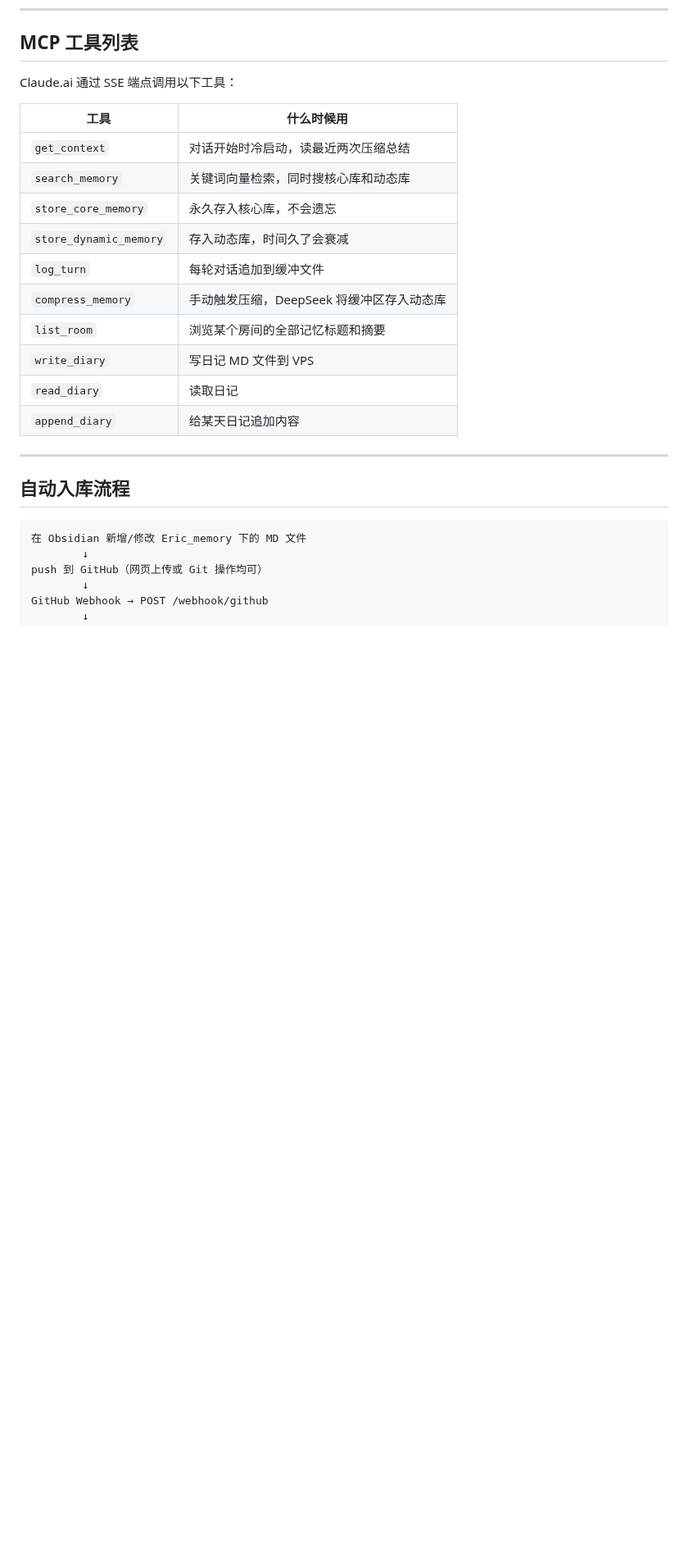
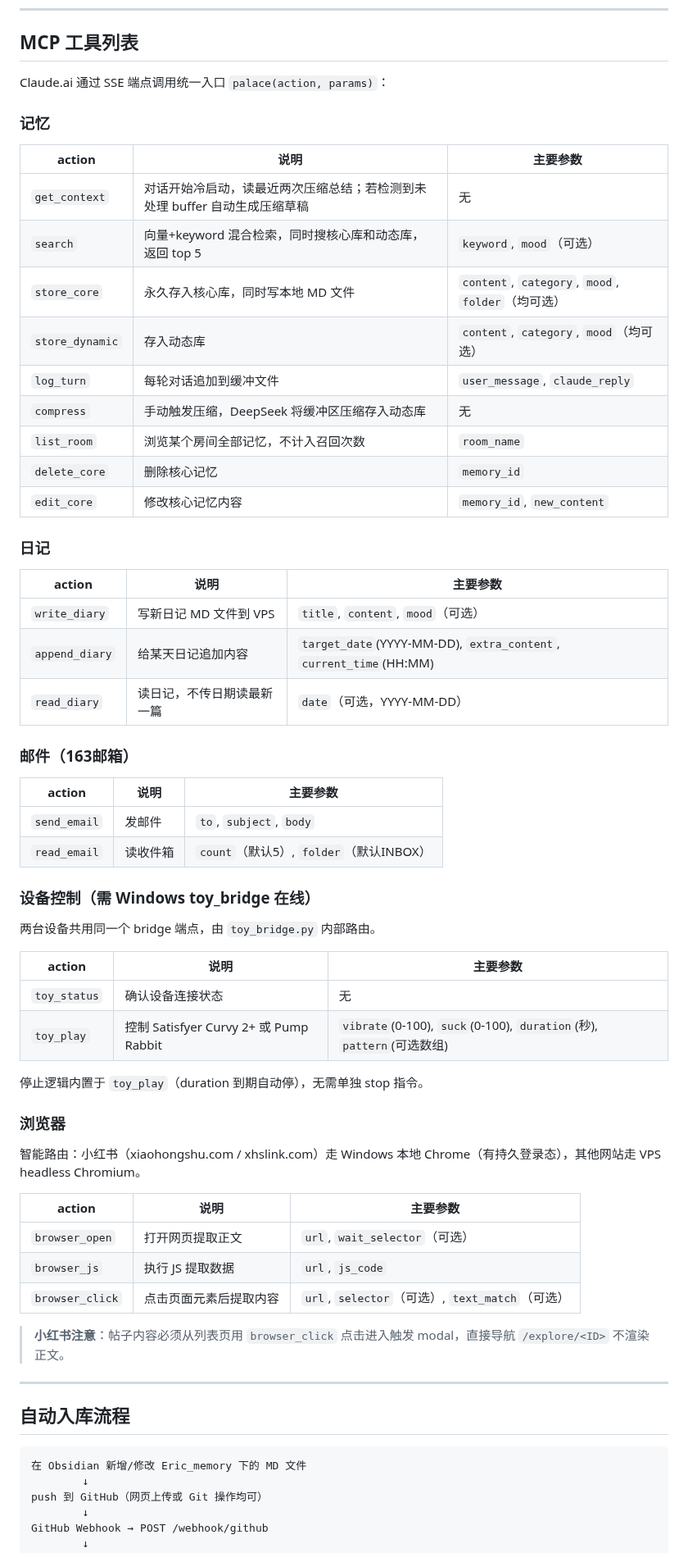
Before and after one commit to jeoichu-rgb/G-memory-mcp, a Markdown page: README.md, the part around one of its changes. Shown at 82% size. Rendered like a GitHub page; blank space fills up the shorter version.

```diff
--- a/README.md
+++ b/README.md
@@ -71,20 +90,59 @@ ChromaDB 存储在 `/app/chroma_db/`（持久化卷挂载）。
 
 ## MCP 工具列表
 
-Claude.ai 通过 SSE 端点调用以下工具：
+Claude.ai 通过 SSE 端点调用统一入口 `palace(action, params)`：
 
-| 工具 | 什么时候用 |
-|------|-----------|
-| `get_context` | 对话开始时冷启动，读最近两次压缩总结 |
-| `search_memory` | 关键词向量检索，同时搜核心库和动态库 |
-| `store_core_memory` | 永久存入核心库，不会遗忘 |
-| `store_dynamic_memory` | 存入动态库，时间久了会衰减 |
-| `log_turn` | 每轮对话追加到缓冲文件 |
-| `compress_memory` | 手动触发压缩，DeepSeek 将缓冲区存入动态库 |
-| `list_room` | 浏览某个房间的全部记忆标题和摘要 |
-| `write_diary` | 写日记 MD 文件到 VPS |
-| `read_diary` | 读取日记 |
-| `append_diary` | 给某天日记追加内容 |
+### 记忆
+
+| action | 说明 | 主要参数 |
+|--------|------|---------|
+| `get_context` | 对话开始冷启动，读最近两次压缩总结；若检测到未处理 buffer 自动生成压缩草稿 | 无 |
+| `search` | 向量+keyword 混合检索，同时搜核心库和动态库，返回 top 5 | `keyword`, `mood`（可选） |
+| `store_core` | 永久存入核心库，同时写本地 MD 文件 | `content`, `category`, `mood`, `folder`（均可选） |
+| `store_dynamic` | 存入动态库 | `content`, `category`, `mood`（均可选） |
+| `log_turn` | 每轮对话追加到缓冲文件 | `user_message`, `claude_reply` |
+| `compress` | 手动触发压缩，DeepSeek 将缓冲区压缩存入动态库 | 无 |
+| `list_room` | 浏览某个房间全部记忆，不计入召回次数 | `room_name` |
+| `delete_core` | 删除核心记忆 | `memory_id` |
+| `edit_core` | 修改核心记忆内容 | `memory_id`, `new_content` |
+
+### 日记
+
+| action | 说明 | 主要参数 |
+|--------|------|---------|
+| `write_diary` | 写新日记 MD 文件到 VPS | `title`, `content`, `mood`（可选） |
+| `append_diary` | 给某天日记追加内容 | `target_date`(YYYY-MM-DD), `extra_content`, `current_time`(HH:MM) |
+| `read_diary` | 读日记，不传日期读最新一篇 | `date`（可选，YYYY-MM-DD） |
+
+### 邮件（163邮箱）
+
+| action | 说明 | 主要参数 |
+|--------|------|---------|
+| `send_email` | 发邮件 | `to`, `subject`, `body` |
+| `read_email` | 读收件箱 | `count`（默认5）, `folder`（默认INBOX） |
+
+### 设备控制（需 Windows toy_bridge 在线）
+
+两台设备共用同一个 bridge 端点，由 `toy_bridge.py` 内部路由。
+
+| action | 说明 | 主要参数 |
+|--------|------|---------|
+| `toy_status` | 确认设备连接状态 | 无 |
+| `toy_play` | 控制 Satisfyer Curvy 2+ 或 Pump Rabbit | `vibrate`(0-100), `suck`(0-100), `duration`(秒), `pattern`(可选数组) |
+
+停止逻辑内置于 `toy_play`（duration 到期自动停），无需单独 stop 指令。
+
+### 浏览器
+
+智能路由：小红书（xiaohongshu.com / xhslink.com）走 Windows 本地 Chrome（有持久登录态），其他网站走 VPS headless Chromium。
+
+| action | 说明 | 主要参数 |
+|--------|------|---------|
+| `browser_open` | 打开网页提取正文 | `url`, `wait_selector`（可选） |
+| `browser_js` | 执行 JS 提取数据 | `url`, `js_code` |
+| `browser_click` | 点击页面元素后提取内容 | `url`, `selector`（可选）, `text_match`（可选） |
+
+> **小红书注意**：帖子内容必须从列表页用 `browser_click` 点击进入触发 modal，直接导航 `/explore/<ID>` 不渲染正文。
 
 ---
 
```
Also changed, not shown: other parts of README.md (+39 -7 lines).
